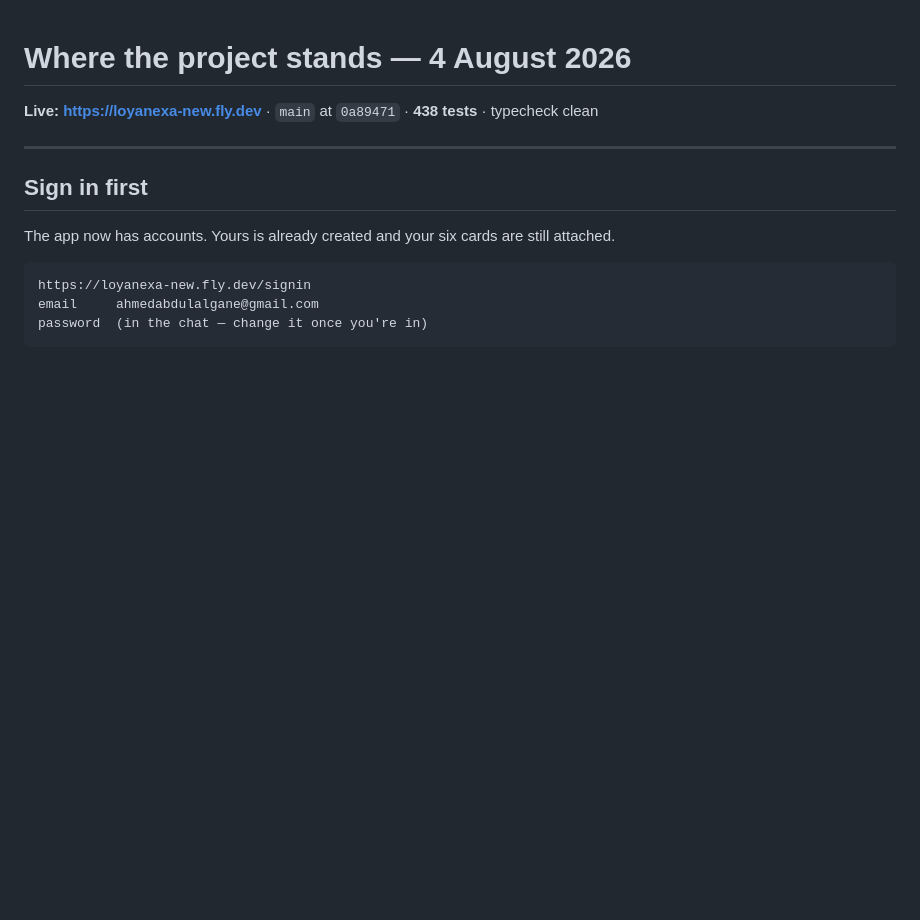
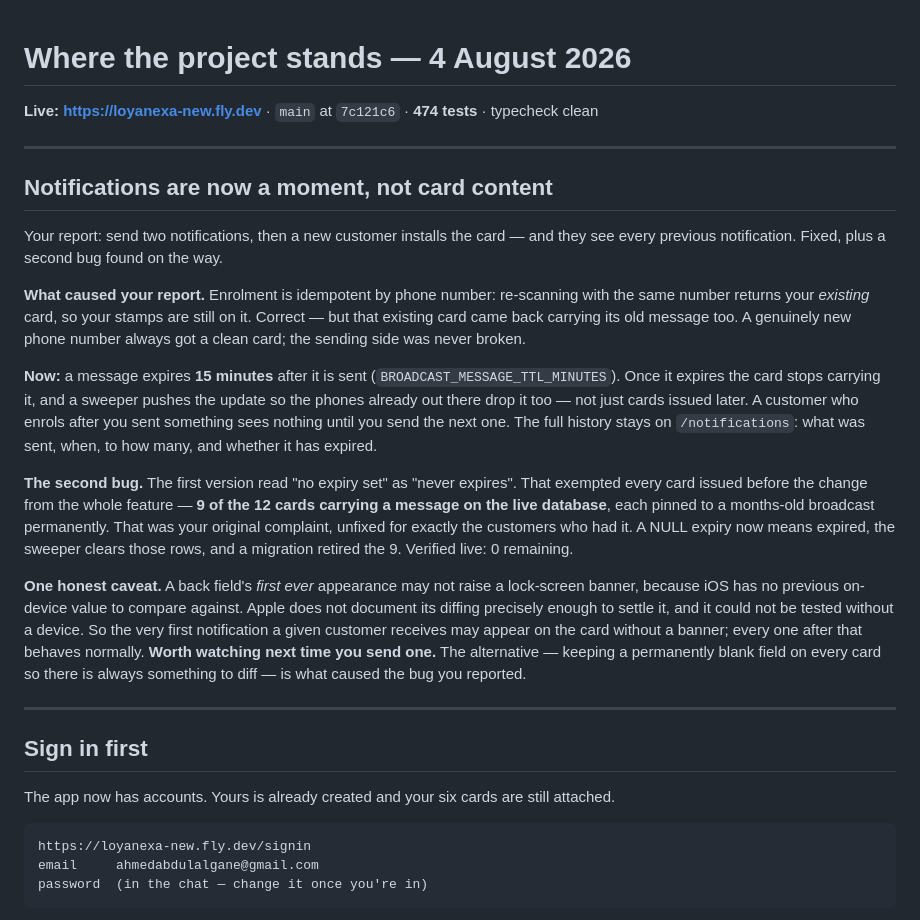
Before and after one commit to AhmedMohamed809/loyanexa-new, a Markdown page: docs/STATUS.md, the part around the change. Drawn GitHub-style; blank space fills up the shorter version.

Commit message:
docs: record the ephemeral-notifications fix and the NULL-expiry correction (#13)
Co-authored-by: Claude Opus 5 <noreply@anthropic.com>

```diff
--- a/docs/STATUS.md
+++ b/docs/STATUS.md
@@ -1,6 +1,39 @@
 # Where the project stands — 4 August 2026
 
-**Live: https://loyanexa-new.fly.dev** · `main` at `0a89471` · **438 tests** · typecheck clean
+**Live: https://loyanexa-new.fly.dev** · `main` at `7c121c6` · **474 tests** · typecheck clean
+
+---
+
+## Notifications are now a moment, not card content
+
+Your report: send two notifications, then a new customer installs the card — and they see
+every previous notification. Fixed, plus a second bug found on the way.
+
+**What caused your report.** Enrolment is idempotent by phone number: re-scanning with the
+same number returns your *existing* card, so your stamps are still on it. Correct — but that
+existing card came back carrying its old message too. A genuinely new phone number always
+got a clean card; the sending side was never broken.
+
+**Now:** a message expires **15 minutes** after it is sent (`BROADCAST_MESSAGE_TTL_MINUTES`).
+Once it expires the card stops carrying it, and a sweeper pushes the update so the phones
+already out there drop it too — not just cards issued later. A customer who enrols after you
+sent something sees nothing until you send the next one. The full history stays on
+`/notifications`: what was sent, when, to how many, and whether it has expired.
+
+**The second bug.** The first version read "no expiry set" as "never expires". That exempted
+every card issued before the change from the whole feature — **9 of the 12 cards carrying a
+message on the live database**, each pinned to a months-old broadcast permanently. That was
+your original complaint, unfixed for exactly the customers who had it. A NULL expiry now
+means expired, the sweeper clears those rows, and a migration retired the 9. Verified live:
+0 remaining.
+
+**One honest caveat.** A back field's *first ever* appearance may not raise a lock-screen
+banner, because iOS has no previous on-device value to compare against. Apple does not
+document its diffing precisely enough to settle it, and it could not be tested without a
+device. So the very first notification a given customer receives may appear on the card
+without a banner; every one after that behaves normally. **Worth watching next time you
+send one.** The alternative — keeping a permanently blank field on every card so there is
+always something to diff — is what caused the bug you reported.
 
 ---
 
```
Also changed, not shown: docs/BUILD.md (+22 -0 lines).
